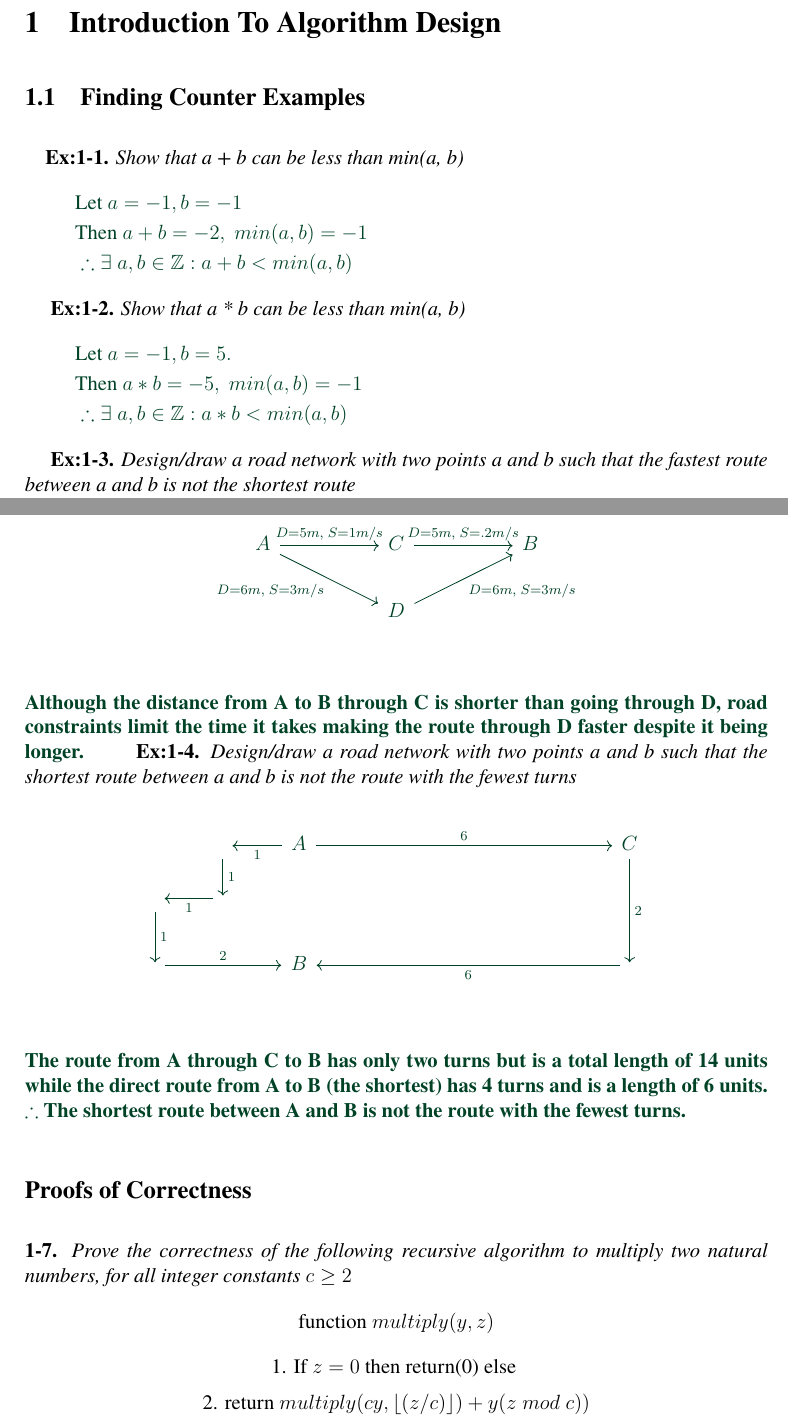
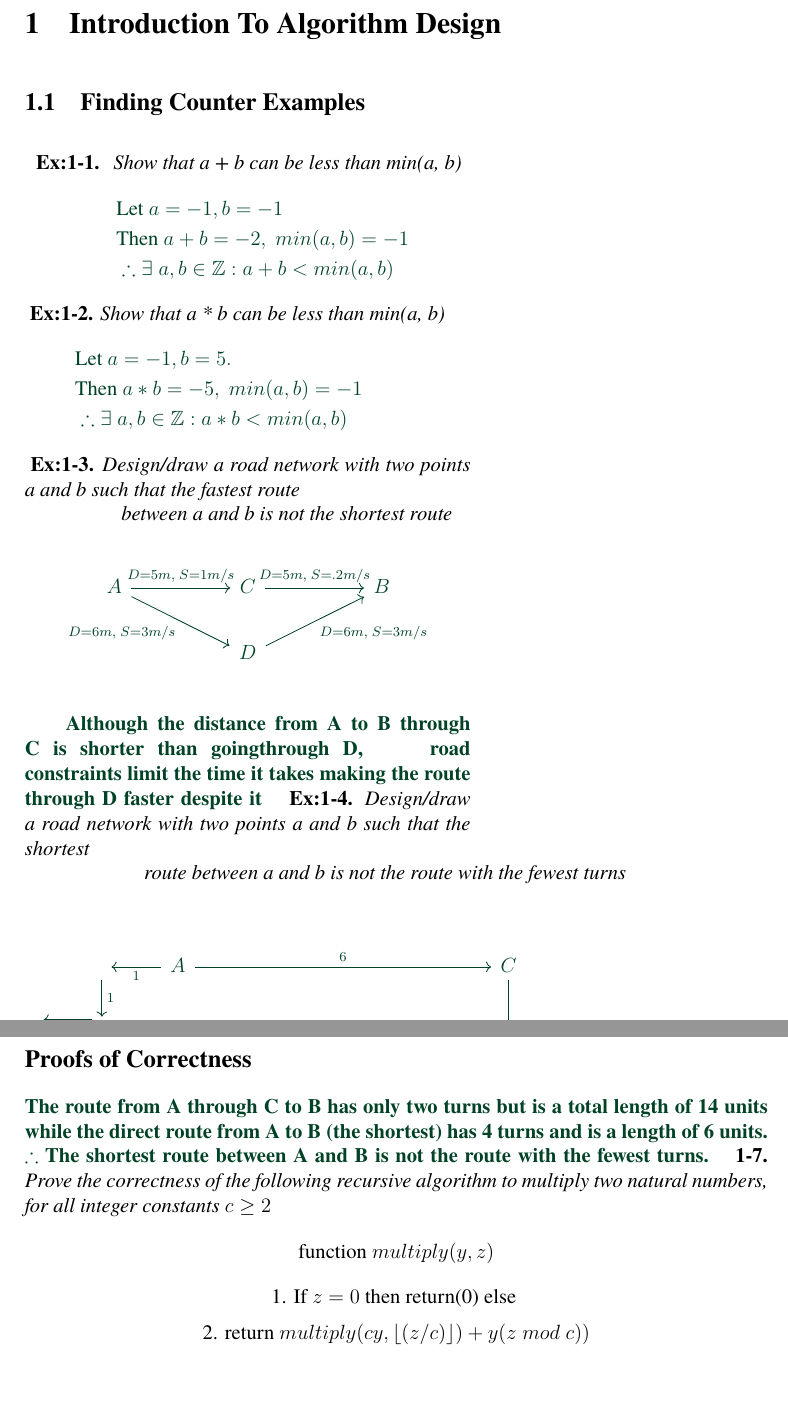
Before and after one commit to zgrimm/algoman, a LaTeX document (Chapter1/solutions/main.tex, which reads Chapter1/solutions/chapter_1/finding_counter_examples.tex, Chapter1/solutions/preamble.tex): two parts of pages 1 and 2 of 8 before the commit and two parts of pages 2 and 3 of 8 after it, joined at a grey line, cut so that both start at the same text, the shorter picture padded with empty space. Compiled offline with pdfLaTeX.

Commit message:
formatting

```diff
--- a/Chapter1/solutions/chapter_1/finding_counter_examples.tex
+++ b/Chapter1/solutions/chapter_1/finding_counter_examples.tex
@@ -1,15 +1,17 @@
 \subsection{Finding Counter Examples}
-
-\quad\textbf{Ex:1-1.} \emph{Show that a + b can be less than min(a, b)}
+%
+\begin{minipage}{.60\textwidth}
+\textbf{\;\;Ex:1-1. } \emph{Show that a + b can be less than min(a, b)}
 %
 {\color{answer}{}
 \begin{align*}
-	&\text{Let } a = -1, b = -1 \\
-	&\text{Then } a + b = -2, \; min(a,b) = -1 \\
-	&\therefore \exists \; a, b \in \mathbb{Z} : a+b < min(a,b)
-\end{align*}}
+	&\qquad\text{Let } a = -1, b = -1 \\
+	&\qquad\text{Then } a + b = -2, \; min(a,b) = -1 \\
+	&\qquad\therefore \exists \; a, b \in \mathbb{Z} : a+b < min(a,b)
+	\end{align*}
+}
 %
-\quad\textbf{Ex:1-2.} \emph{Show that a * b can be less than min(a, b)}
+\textbf{Ex:1-2.} \emph{Show that a * b can be less than min(a, b)}
 %
 {\color{answer}{}
 \begin{align*}
@@ -18,7 +20,10 @@
 	&\therefore \exists \; a, b \in \mathbb{Z} : a*b < min(a,b)
 \end{align*}}
 %
-\quad\textbf{Ex:1-3.} \emph{Design/draw a road network with two points a and b such that the fastest route between a and b is not the shortest route}
+\textbf{Ex:1-3.} \emph{Design/draw a road network with two points a and b such that the fastest route} \newline{}
+\text{\;\;\;\;\;\;\;\;\;\;\;\;\;\;\;\;
+\emph{between a and b is not the shortest route}} \\
+%
 {\color{answer}{}
 \begin{center}
 	\begin{tikzcd}
@@ -26,9 +31,13 @@
 		 &  & D \arrow[rru, "{D=6m, \;S=3m/s}"'] &  &
 	\end{tikzcd}
 \end{center}}
-\paragraph{{\color{answer}{}Although the distance from A to B through C is shorter than going through D, road constraints limit the time it takes making the route through D faster despite it being longer. }}
 %
-\quad\textbf{Ex:1-4.} \emph{Design/draw a road network with two points a and b such that the shortest route between a and b is not the route with the fewest turns}
+\paragraph{\qquad {\color{answer}{}Although the distance from A to B through C is shorter than goingthrough D, \;\;\;\;\;\;\; road constraints limit the time it takes making the route through D faster despite it }}
+%
+\textbf{Ex:1-4.} \emph{Design/draw a road network with two points a and b such that the shortest } \newline{}
+\text{\;\;\;\;\;\;\;\;\;\;\;\;\;\;\;\;\;\;\;\;
+\emph{route between a and b is not the route with the fewest turns}} \\
+%
 {\color{answer}{}
 \begin{center}
 	\begin{tikzcd}
@@ -38,6 +47,8 @@
 	\end{tikzcd}
 \end{center}}
 \paragraph{{\color{answer}{}The route from A through C to B has only two turns but is a total length of 14 units while the direct route from A to B (the shortest) has 4 turns and is a length of 6 units. $\therefore$ The shortest route between A and B is not the route with the fewest turns. }}
+
+\end{minipage} \newline{}
 
 % \begin{flushleft}
 % 	The route from A through C to B has only two turns but is a total length of 14 units while \\
--- a/Chapter1/solutions/preamble.tex
+++ b/Chapter1/solutions/preamble.tex
@@ -43,6 +43,12 @@
   \usepackage[scaled]{beramono}
   \usepackage[T1]{fontenc}
 \usepackage{color}
+
+%for changing fon etc of tittles of sections, subsections...
+\usepackage{titlesec}
+
+\titleformat*{\subsubsection}{\normalfont\fontsize{12}{17}\selectfont}
+\titlespacing*{\subsubsection} {0pt}{2.25ex plus 1ex minus .2ex}{0.5ex plus .2ex}
 
 \usepackage{caption}
 % -- configure captions for figures
```
Also changed, not shown: Chapter1/solutions/main.tex (+1 -1 lines), Chapter1/LaTeX/helpers/testsHere.pdf, Chapter1/solutions/testsHere.pdf, 4 other files.
